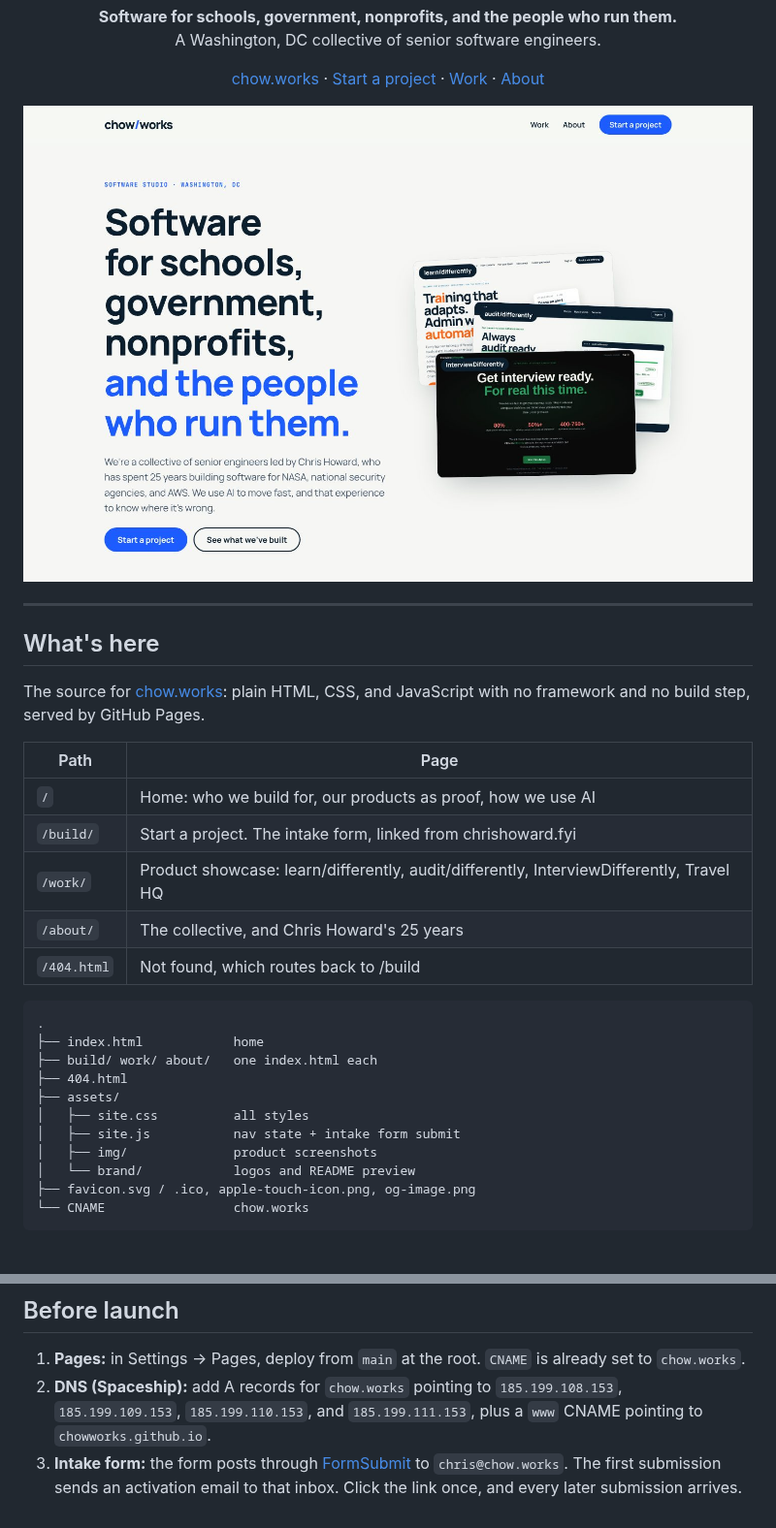
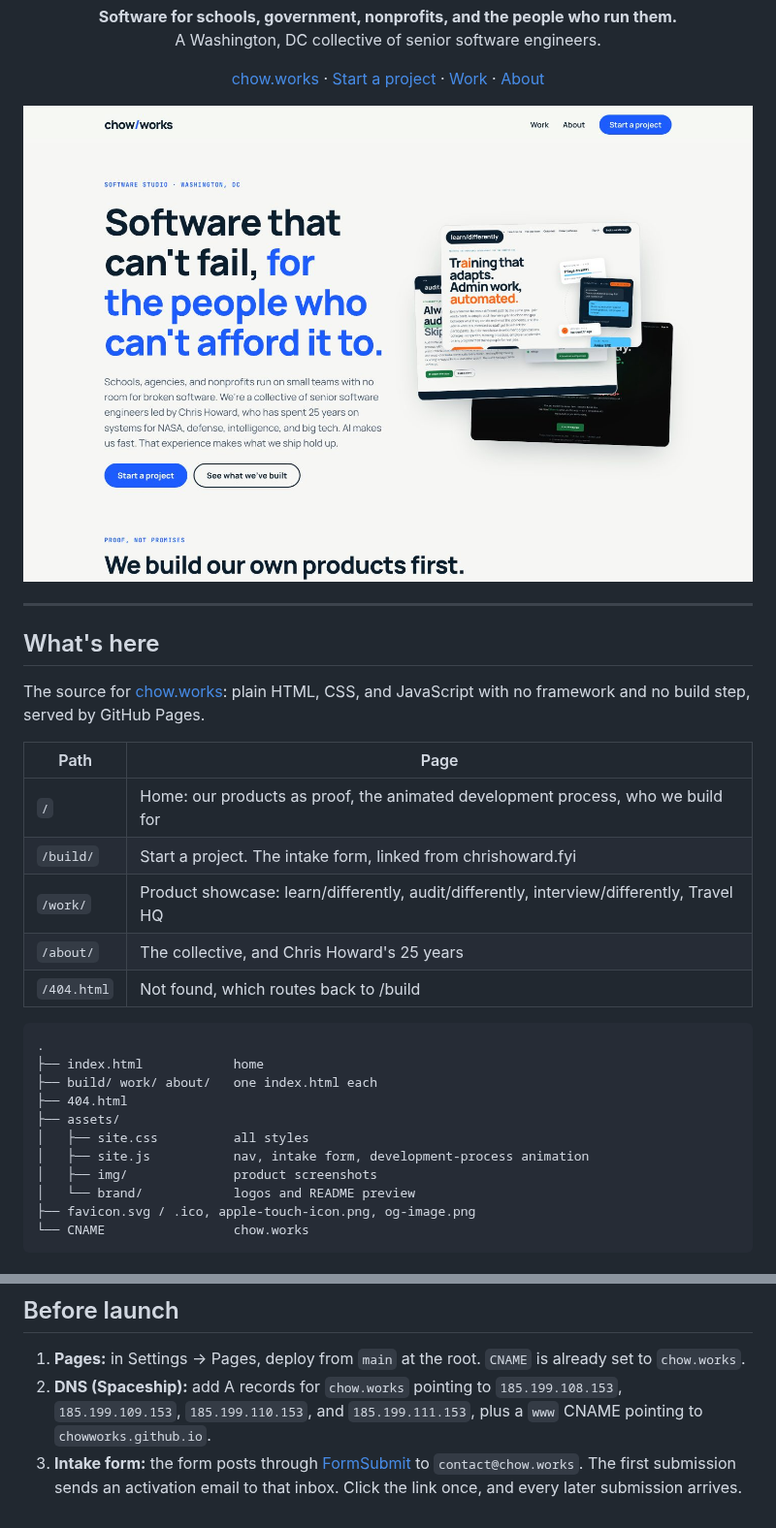
Before and after one commit to chowworks/chowworks-site, a Markdown page: README.md, 2 parts joined by grey strips. Shown at 97% size. GitHub-like rendering; pictures changed too: assets/brand/preview.jpg.

```diff
--- a/README.md
+++ b/README.md
@@ -29,9 +29,9 @@ The source for [chow.works](https://chow.works): plain HTML, CSS, and JavaScript
 
 | Path | Page |
 | --- | --- |
-| `/` | Home: who we build for, our products as proof, how we use AI |
+| `/` | Home: our products as proof, the animated development process, who we build for |
 | `/build/` | Start a project. The intake form, linked from chrishoward.fyi |
-| `/work/` | Product showcase: learn/differently, audit/differently, InterviewDifferently, Travel HQ |
+| `/work/` | Product showcase: learn/differently, audit/differently, interview/differently, Travel HQ |
 | `/about/` | The collective, and Chris Howard's 25 years |
 | `/404.html` | Not found, which routes back to /build |
 
@@ -42,7 +42,7 @@ The source for [chow.works](https://chow.works): plain HTML, CSS, and JavaScript
 ├── 404.html
 ├── assets/
 │   ├── site.css          all styles
-│   ├── site.js           nav state + intake form submit
+│   ├── site.js           nav, intake form, development-process animation
 │   ├── img/              product screenshots
 │   └── brand/            logos and README preview
 ├── favicon.svg / .ico, apple-touch-icon.png, og-image.png
@@ -77,4 +77,4 @@ The type is **Manrope** for everything, plus **JetBrains Mono** for small labels
 
 1. **Pages:** in Settings → Pages, deploy from `main` at the root. `CNAME` is already set to `chow.works`.
 2. **DNS (Spaceship):** add A records for `chow.works` pointing to `185.199.108.153`, `185.199.109.153`, `185.199.110.153`, and `185.199.111.153`, plus a `www` CNAME pointing to `chowworks.github.io`.
-3. **Intake form:** the form posts through [FormSubmit](https://formsubmit.co) to `chris@chow.works`. The first submission sends an activation email to that inbox. Click the link once, and every later submission arrives.
+3. **Intake form:** the form posts through [FormSubmit](https://formsubmit.co) to `contact@chow.works`. The first submission sends an activation email to that inbox. Click the link once, and every later submission arrives.
```
Also changed, not shown: assets/img/travelhq.jpg (added), 7 other files.
